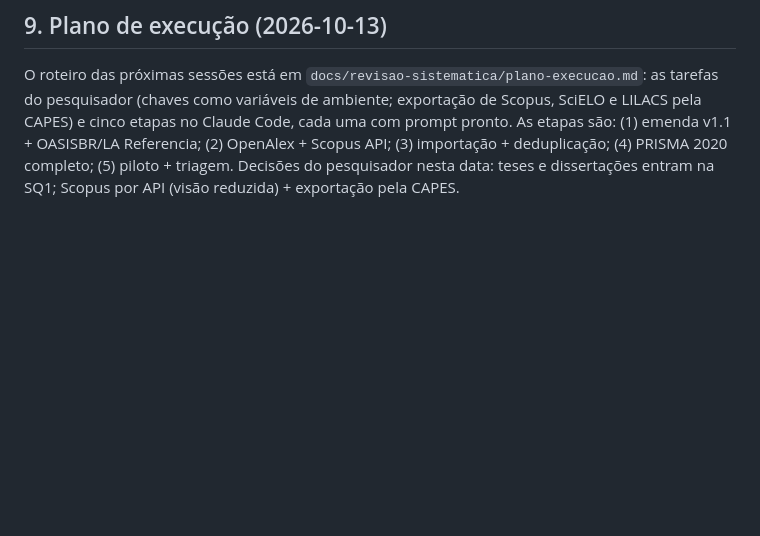
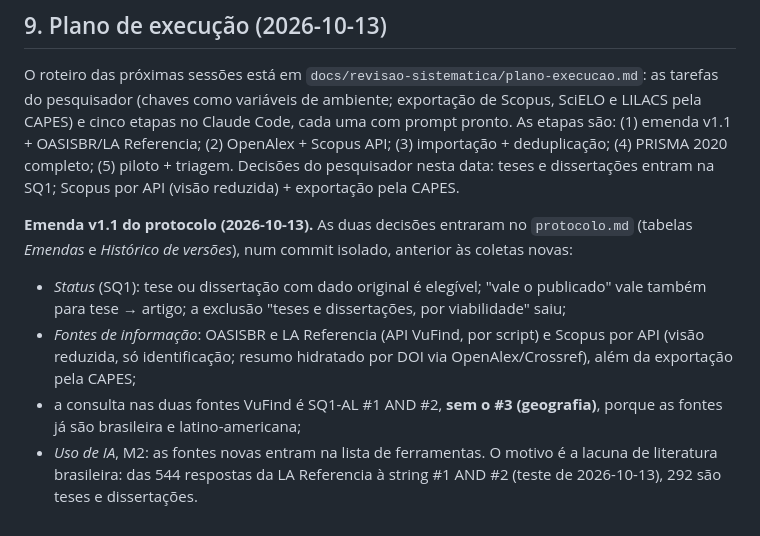
Before and after one commit to fcarva/projeto-pesquisa, a Markdown page: docs/ars/20-revisao-literatura-pesquisa.md, the part around the change. Drawn GitHub-style; blank space fills up the shorter version.

```diff
--- a/docs/ars/20-revisao-literatura-pesquisa.md
+++ b/docs/ars/20-revisao-literatura-pesquisa.md
@@ -374,3 +374,13 @@ As etapas são: (1) emenda v1.1 + OASISBR/LA Referencia; (2) OpenAlex + Scopus A
 (3) importação + deduplicação; (4) PRISMA 2020 completo; (5) piloto + triagem.
 Decisões do pesquisador nesta data: teses e dissertações entram na SQ1; Scopus por API
 (visão reduzida) + exportação pela CAPES.
+
+**Emenda v1.1 do protocolo (2026-10-13).** As duas decisões entraram no
+`protocolo.md` (tabelas *Emendas* e *Histórico de versões*), num commit isolado,
+anterior às coletas novas:
+- *Status* (SQ1): tese ou dissertação com dado original é elegível; "vale o publicado" vale também para tese → artigo; a exclusão "teses e dissertações, por viabilidade" saiu;
+- *Fontes de informação*: OASISBR e LA Referencia (API VuFind, por script) e Scopus por API (visão reduzida, só identificação; resumo hidratado por DOI via OpenAlex/Crossref), além da exportação pela CAPES;
+- a consulta nas duas fontes VuFind é SQ1-AL #1 AND #2, **sem o #3 (geografia)**, porque as fontes já são brasileira e latino-americana;
+- *Uso de IA*, M2: as fontes novas entram na lista de ferramentas.
+O motivo é a lacuna de literatura brasileira: das 544 respostas da LA Referencia à
+string #1 AND #2 (teste de 2026-10-13), 292 são teses e dissertações.
```
Also changed, not shown: docs/revisao-sistematica/protocolo.md (+10 -5 lines).
